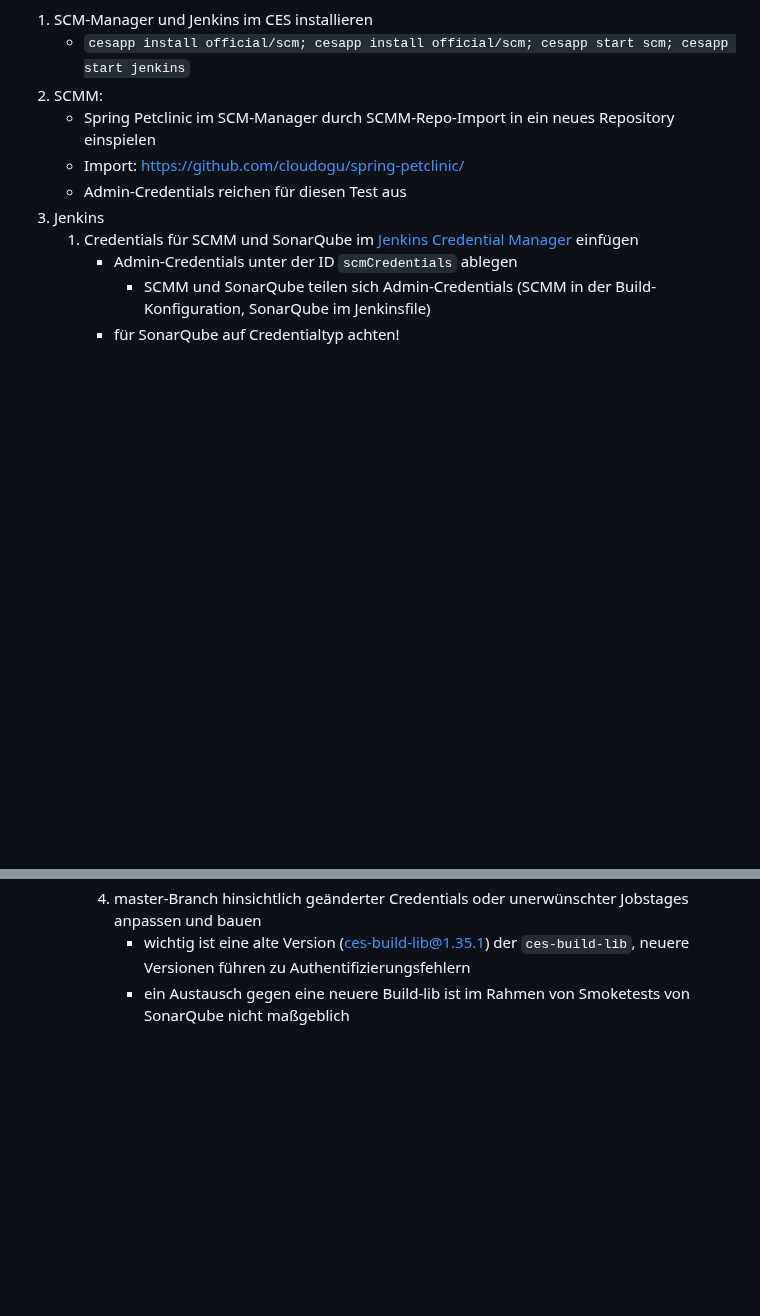
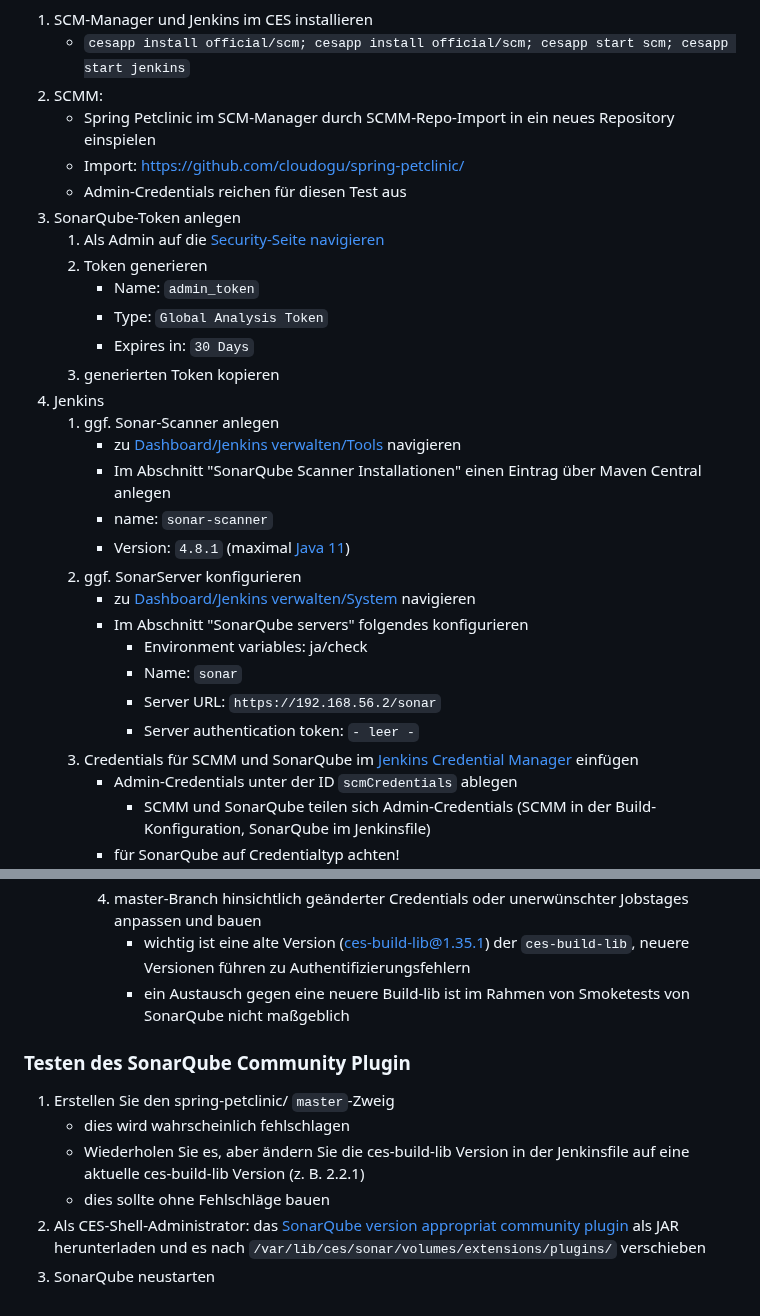
Before and after one commit to cloudogu/sonar, a Markdown page: docs/development/developing_de.md, 2 parts joined by grey strips. Rendered like a GitHub page; blank space fills up the shorter version.

Commit message:
#103 Update Docs on how to test SonarQube from Jenkins

```diff
--- a/docs/development/developing_de.md
+++ b/docs/development/developing_de.md
@@ -134,8 +134,27 @@ Wegen Kommunikationsprobleme durch selbst-signierte SSL-Zertifikate in einer Ent
    - Spring Petclinic im SCM-Manager durch SCMM-Repo-Import in ein neues Repository einspielen
    - Import: https://github.com/cloudogu/spring-petclinic/
    - Admin-Credentials reichen für diesen Test aus
-3. Jenkins
-   1. Credentials für SCMM und SonarQube im [Jenkins Credential Manager](https://192.168.56.2/jenkins/manage/credentials/store/system/domain/_/newCredentials) einfügen <!-- markdown-link-check-disable-line -->
+3. SonarQube-Token anlegen
+   1. Als Admin auf die [Security-Seite navigieren](https://192.168.56.2/sonar/account/security) <!-- markdown-link-check-disable-line -->
+   2. Token generieren
+      - Name: `admin_token`
+      - Type: `Global Analysis Token`
+      - Expires in: `30 Days`
+   3. generierten Token kopieren
+4. Jenkins
+   1. ggf. Sonar-Scanner anlegen
+      - zu [Dashboard/Jenkins verwalten/Tools](https://192.168.56.2/jenkins/manage/configureTools/) navigieren <!-- markdown-link-check-disable-line -->
+      - Im Abschnitt "SonarQube Scanner Installationen" einen Eintrag über Maven Central anlegen
+      - name: `sonar-scanner`
+      - Version: `4.8.1` (maximal [Java 11](https://docs.sonarsource.com/sonarqube/9.9/analyzing-source-code/scanners/sonarscanner/))
+   2. ggf. SonarServer konfigurieren
+      - zu [Dashboard/Jenkins verwalten/System](https://192.168.56.2/jenkins/manage/configure) navigieren <!-- markdown-link-check-disable-line -->
+      - Im Abschnitt "SonarQube servers" folgendes konfigurieren
+        - Environment variables: ja/check
+        - Name: `sonar`
+        - Server URL: `https://192.168.56.2/sonar`
+        - Server authentication token: `- leer -`
+   2. Credentials für SCMM und SonarQube im [Jenkins Credential Manager](https://192.168.56.2/jenkins/manage/credentials/store/system/domain/_/newCredentials) einfügen <!-- markdown-link-check-disable-line -->
       - Admin-Credentials unter der ID `scmCredentials` ablegen
         - SCMM und SonarQube teilen sich Admin-Credentials (SCMM in der Build-Konfiguration, SonarQube im Jenkinsfile)
       - für SonarQube auf Credentialtyp achten!
@@ -151,3 +170,12 @@ Wegen Kommunikationsprobleme durch selbst-signierte SSL-Zertifikate in einer Ent
       4. master-Branch hinsichtlich geänderter Credentials oder unerwünschter Jobstages anpassen und bauen
          - wichtig ist eine alte Version (ces-build-lib@1.35.1) der `ces-build-lib`, neuere Versionen führen zu Authentifizierungsfehlern
          - ein Austausch gegen eine neuere Build-lib ist im Rahmen von Smoketests von SonarQube nicht maßgeblich
+
+### Testen des SonarQube Community Plugin
+
+1. Erstellen Sie den spring-petclinic/ `master`-Zweig
+   - dies wird wahrscheinlich fehlschlagen
+   - Wiederholen Sie es, aber ändern Sie die ces-build-lib Version in der Jenkinsfile auf eine aktuelle ces-build-lib Version (z. B. 2.2.1)
+   - dies sollte ohne Fehlschläge bauen
+2. Als CES-Shell-Administrator: das [SonarQube version appropriat community plugin](https://github.com/mc1arke/sonarqube-community-branch-plugin?tab=readme-ov-file#compatibility) als JAR herunterladen und es nach `/var/lib/ces/sonar/volumes/extensions/plugins/`  verschieben
+3. SonarQube neustarten
```
